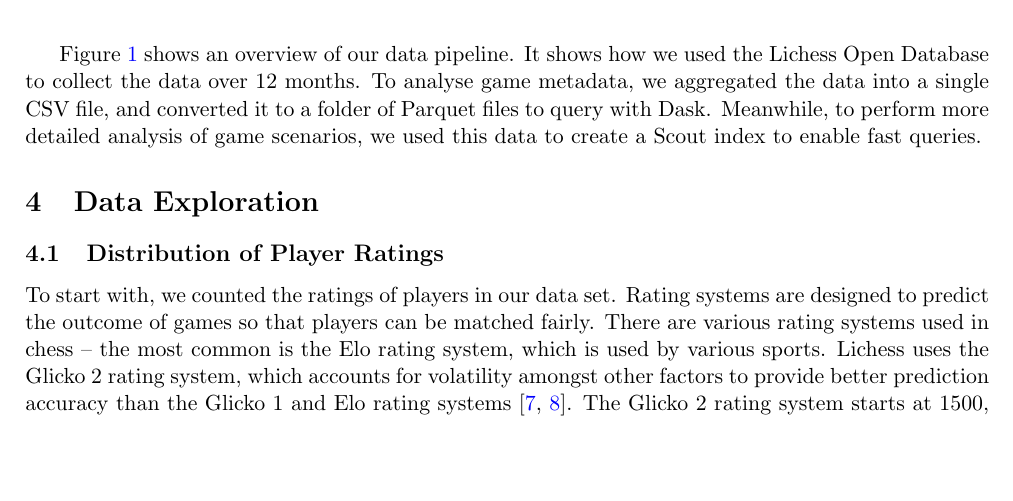
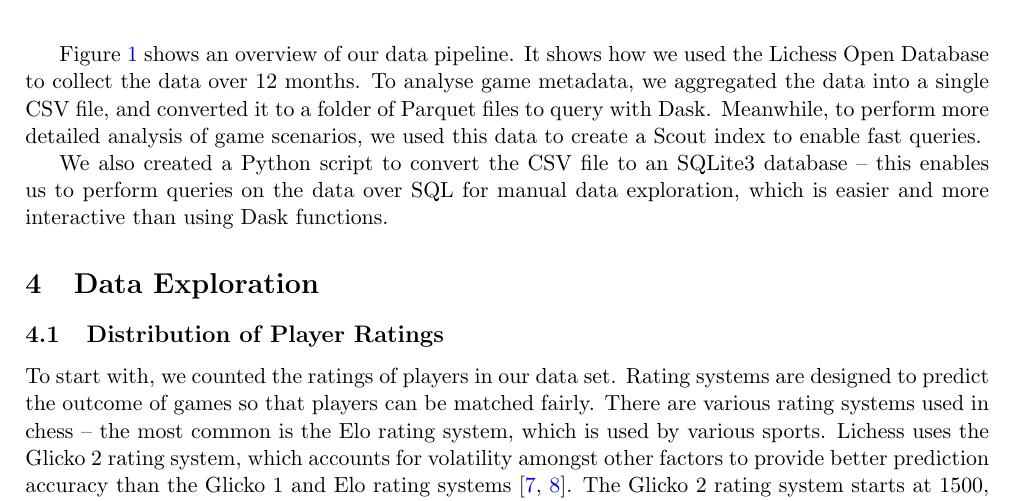
Before and after one commit to IsaacCheng9/machine-learning-in-chess, a LaTeX paper (docs/Final Report/main.tex): part of page 3 of 12, cut so that both start at the same text, the shorter picture padded with empty space. Compiled offline with pdfLaTeX.

Commit message:
Briefly mention manual data exploration with SQLite

```diff
--- a/docs/Final Report/main.tex
+++ b/docs/Final Report/main.tex
@@ -70,6 +70,8 @@ For low-level, turn-based analysis of games, we created a .scout file using Scou
 \end{figure}
 
 Figure \ref{fig:dataPipeline} shows an overview of our data pipeline. It shows how we used the Lichess Open Database to collect the data over 12 months. To analyse game metadata, we aggregated the data into a single CSV file, and converted it to a folder of Parquet files to query with Dask. Meanwhile, to perform more detailed analysis of game scenarios, we used this data to create a Scout index to enable fast queries.
+
+We also created a Python script to convert the CSV file to an SQLite3 database -- this enables us to perform queries on the data over SQL for manual data exploration, which is easier and more interactive than using Dask functions.
 
 \section{Data Exploration}
 
```
Also changed, not shown: docs/Final Report/main.pdf.
